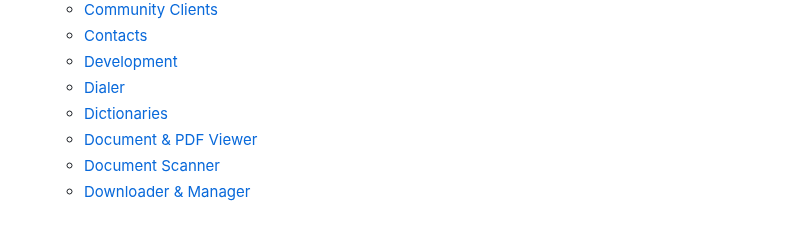
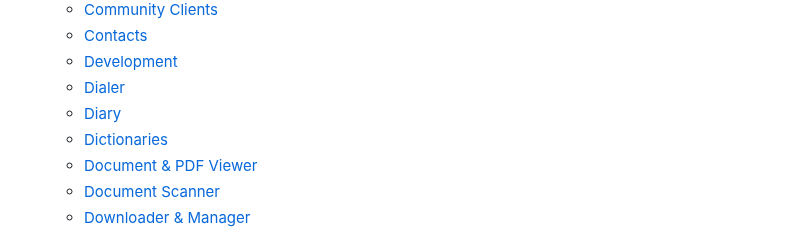
Before and after one commit to offa/android-foss, a Markdown page: README.md, the part around one of its changes. GitHub-like rendering.

Commit message:
Add Diary section and Daily You

```diff
--- a/README.md
+++ b/README.md
@@ -24,6 +24,7 @@ A list of **Free** and **Open Source Software** ***(FOSS)*** for **Android** –
     * [Contacts](#-contacts)
     * [Development](#-development)
     * [Dialer](#-dialer)
+    * [Diary](#-diary)
     * [Dictionaries](#-dictionaries)
     * [Document &amp; PDF Viewer](#-document--pdf-viewer)
     * [Document Scanner](#-document-scanner)
```
Also changed, not shown: other parts of README.md (+5 -1 lines).
